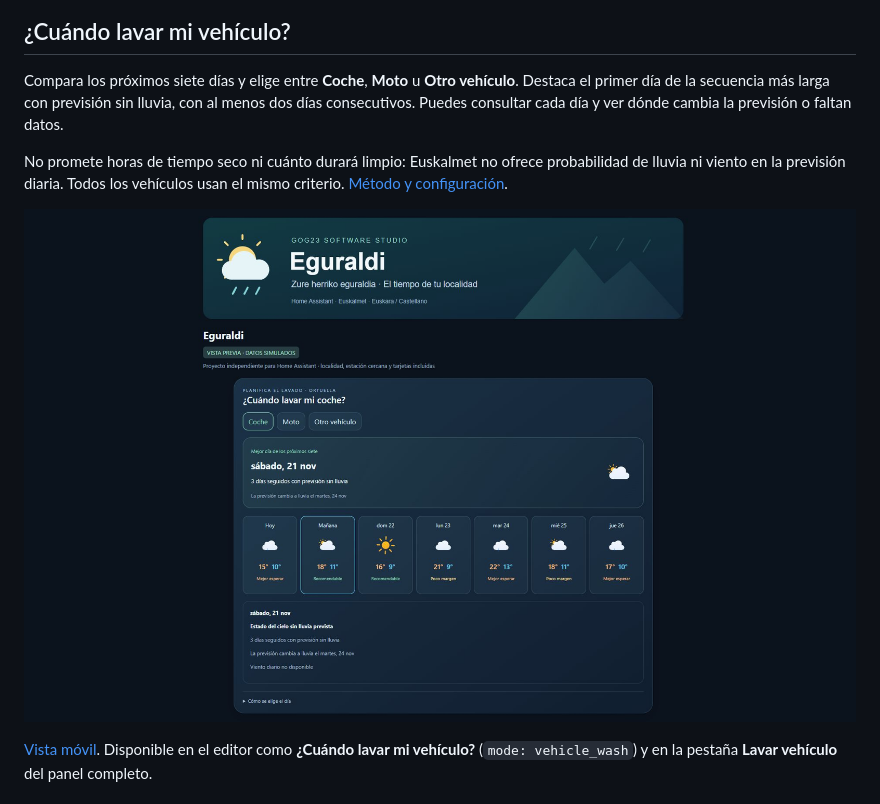
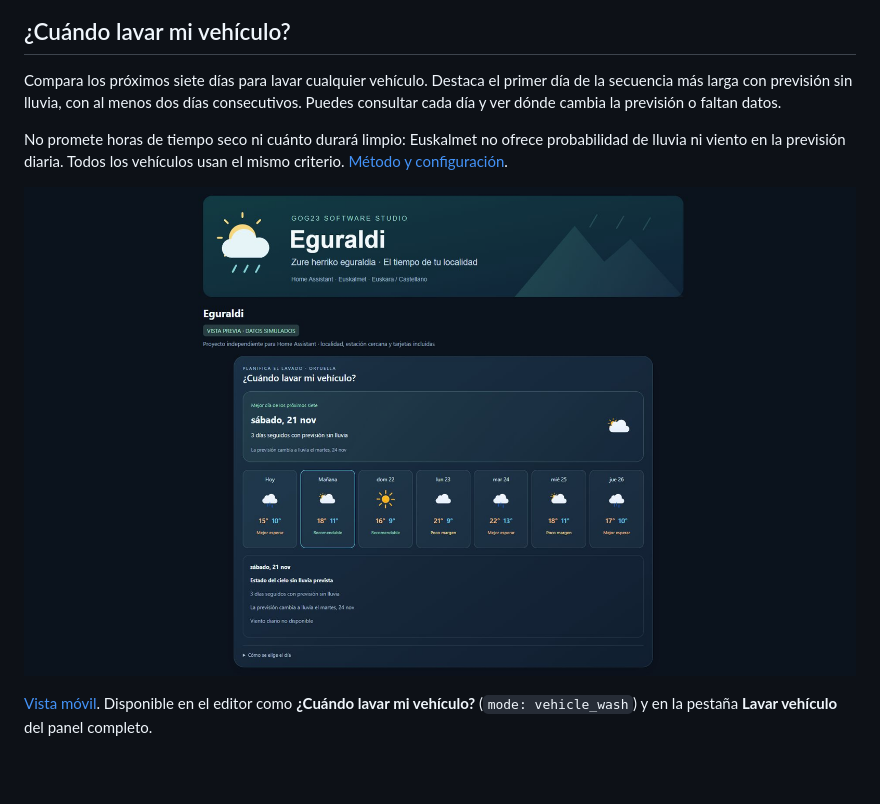
Before and after one commit to GOG23-Software-Studio/eguraldi, a Markdown page: README.md, the part around the change. GitHub-like rendering; pictures changed too: docs/vehicle-wash.jpg; blank space fills up the shorter version.

```diff
--- a/README.md
+++ b/README.md
@@ -28,7 +28,7 @@ El tiempo de Euskalmet en Home Assistant: observaciones de estaciones cercanas,
 
 ## ¿Cuándo lavar mi vehículo?
 
-Compara los próximos siete días y elige entre **Coche**, **Moto** u **Otro vehículo**. Destaca el primer día de la secuencia más larga con previsión sin lluvia, con al menos dos días consecutivos. Puedes consultar cada día y ver dónde cambia la previsión o faltan datos.
+Compara los próximos siete días para lavar cualquier vehículo. Destaca el primer día de la secuencia más larga con previsión sin lluvia, con al menos dos días consecutivos. Puedes consultar cada día y ver dónde cambia la previsión o faltan datos.
 
 No promete horas de tiempo seco ni cuánto durará limpio: Euskalmet no ofrece probabilidad de lluvia ni viento en la previsión diaria. Todos los vehículos usan el mismo criterio. [Método y configuración](docs/VEHICLE_WASH.md).
 
```
Also changed, not shown: README.eu.md (+1 -1 lines), docs/VEHICLE_WASH.md (+2 -3 lines), docs/vehicle-wash-eu.jpg, docs/vehicle-wash-mobile-eu.jpg, docs/vehicle-wash-mobile.jpg, 9 other files.
